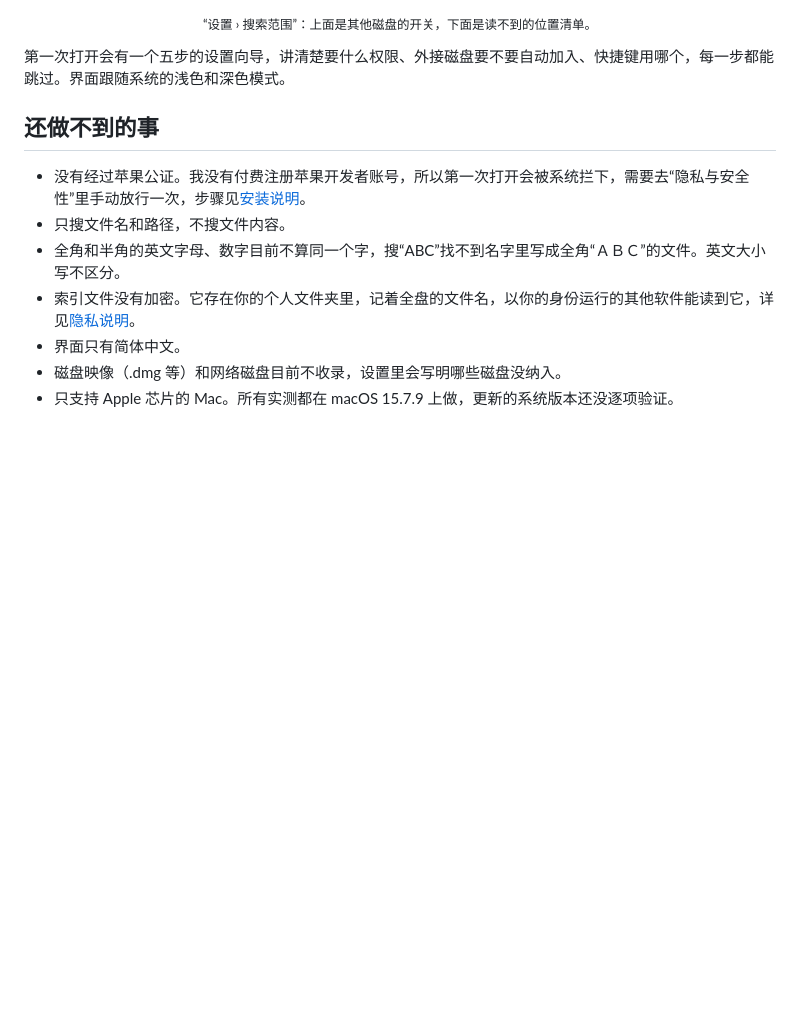
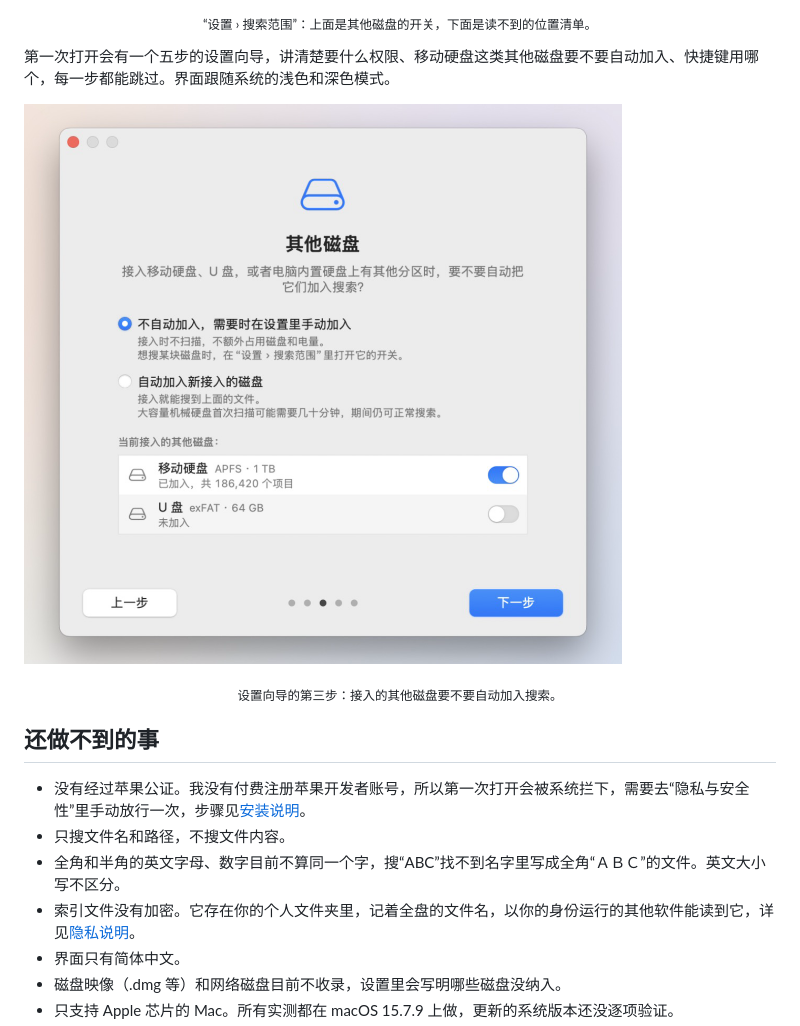
Before and after one commit to nongtanpeidanjiu/suoyin, a Markdown page: README.md, the part around the change. GitHub-like rendering; pictures changed too: docs/images/setup.png (added); blank space fills up the shorter version.

Commit message:
介绍补上设置向导的配图

```diff
--- a/README.md
+++ b/README.md
@@ -78,7 +78,11 @@ iCloud 云盘和其他云盘里没下载到本机的文件，也能按名字搜
 
 <p align="center"><sub>“设置 › 搜索范围”：上面是其他磁盘的开关，下面是读不到的位置清单。</sub></p>
 
-第一次打开会有一个五步的设置向导，讲清楚要什么权限、外接磁盘要不要自动加入、快捷键用哪个，每一步都能跳过。界面跟随系统的浅色和深色模式。
+第一次打开会有一个五步的设置向导，讲清楚要什么权限、移动硬盘这类其他磁盘要不要自动加入、快捷键用哪个，每一步都能跳过。界面跟随系统的浅色和深色模式。
+
+![设置向导的第三步](docs/images/setup.png)
+
+<p align="center"><sub>设置向导的第三步：接入的其他磁盘要不要自动加入搜索。</sub></p>
 
 ## 还做不到的事
 
```
